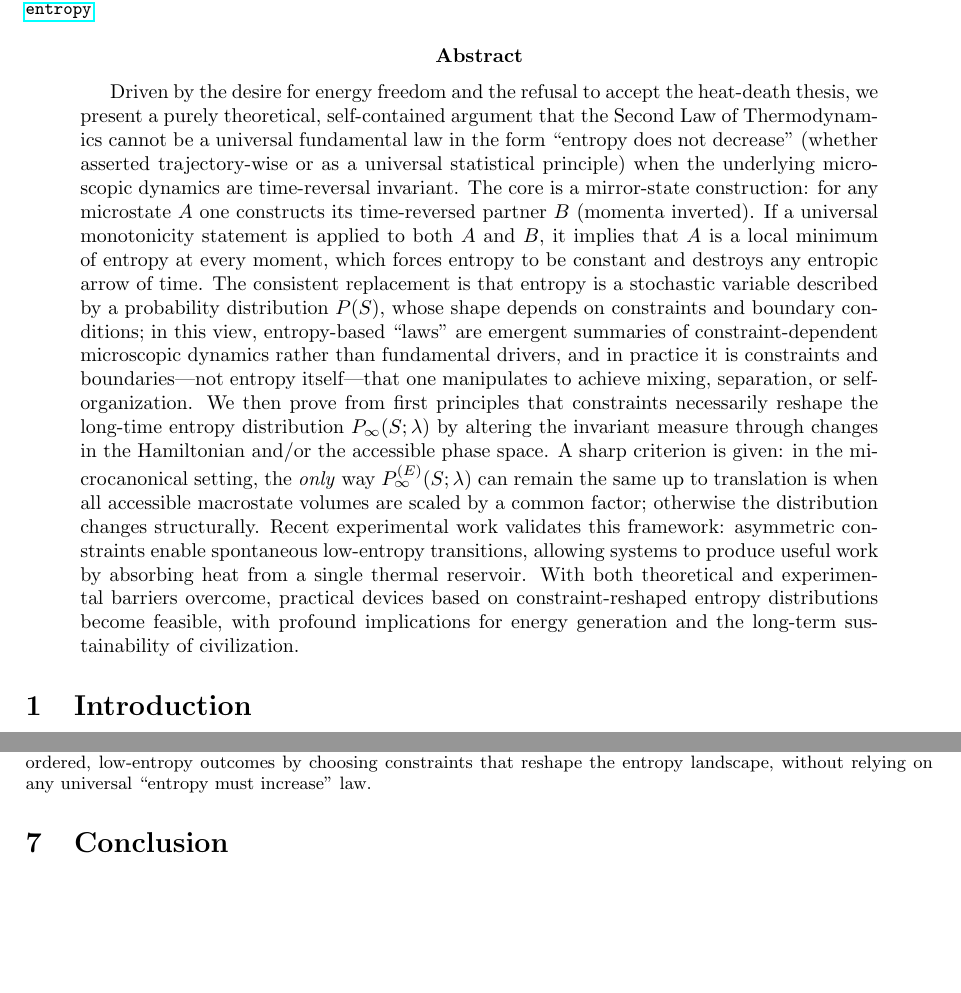
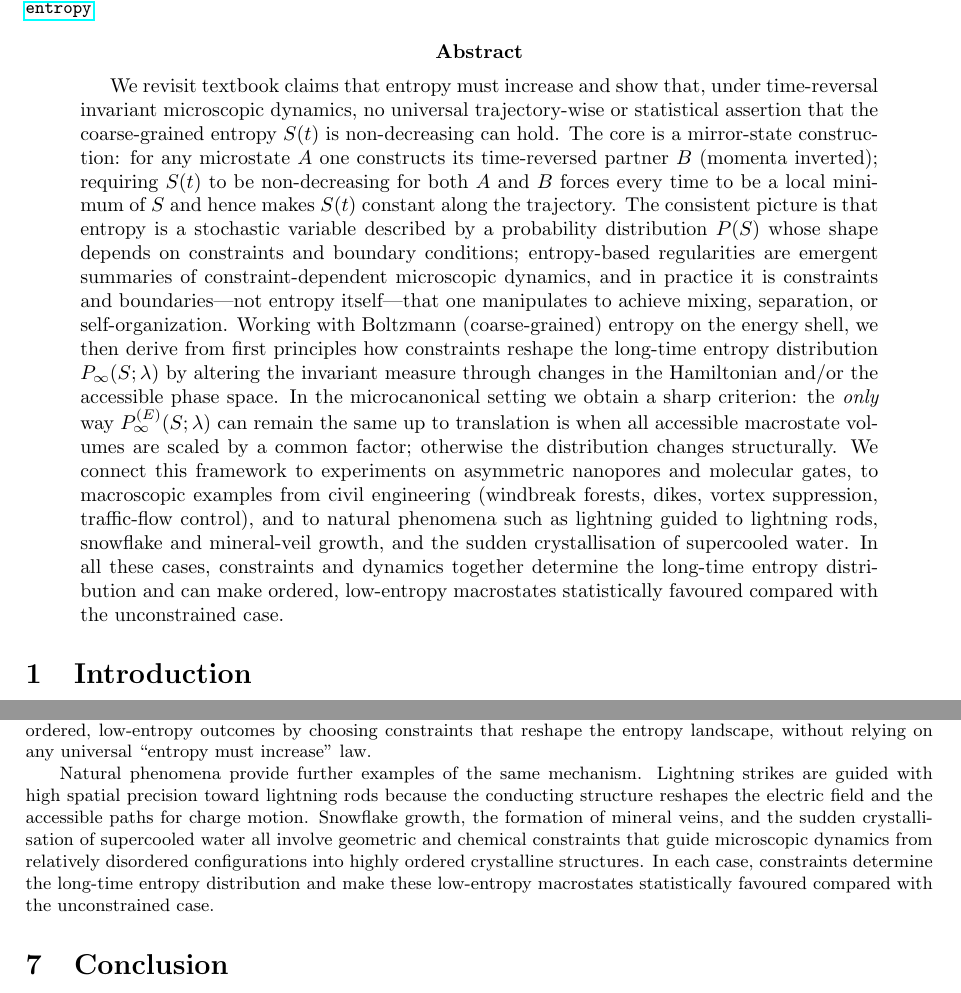
Before and after one commit to tpeng1977/entropy, a LaTeX paper (entropy.tex): two parts of pages 1 and 7 of 8, joined at a grey line, cut so that both start at the same text, the shorter picture padded with empty space. Compiled offline with pdfLaTeX.

Commit message:
new release to arXiv with engineering, natural cases.

```diff
--- a/entropy.tex
+++ b/entropy.tex
@@ -25,34 +25,34 @@ and a First-Principles Proof that Constraints Reshape the Entropy Distribution $
 \noindent\footnotesize The \LaTeX\ source of this manuscript, together with a live FAQ, is available at \url{https://github.com/tpeng1977/entropy}.
 
 \begin{abstract}
-Driven by the desire for energy freedom and the refusal to accept the heat-death
-thesis, we present a purely theoretical, self-contained argument that the Second
-Law of Thermodynamics cannot be a universal fundamental law in the form ``entropy
-does not decrease'' (whether asserted trajectory-wise or as a universal
-statistical principle) when the underlying microscopic dynamics are
-time-reversal invariant.
-The core is a mirror-state construction: for any microstate $A$ one constructs
-its time-reversed partner $B$ (momenta inverted). If a universal monotonicity
-statement is applied to both $A$ and $B$, it implies that $A$ is a local minimum
-of entropy at every moment, which forces entropy to be constant and destroys any
-entropic arrow of time. The consistent replacement is that entropy is a stochastic
-variable described by a probability distribution $P(S)$, whose shape depends on
-constraints and boundary conditions; in this view, entropy-based ``laws'' are
-emergent summaries of constraint-dependent microscopic dynamics rather than
-fundamental drivers, and in practice it is constraints and boundaries---not entropy
-itself---that one manipulates to achieve mixing, separation, or self-organization.
-We then prove from first principles that
-constraints necessarily reshape the long-time entropy distribution
-$P_{\infty}(S;\lambda)$ by altering the invariant measure through changes in the
-Hamiltonian and/or the accessible phase space. A sharp criterion is given: in the
-microcanonical setting, the \emph{only} way $P_{\infty}^{(E)}(S;\lambda)$ can remain
-the same up to translation is when all accessible macrostate volumes are scaled by
-a common factor; otherwise the distribution changes structurally. Recent experimental
-work validates this framework: asymmetric constraints enable spontaneous low-entropy
-transitions, allowing systems to produce useful work by absorbing heat from a single
-thermal reservoir. With both theoretical and experimental barriers overcome, practical
-devices based on constraint-reshaped entropy distributions become feasible, with profound
-implications for energy generation and the long-term sustainability of civilization.
+We revisit textbook claims that entropy must increase and show that, under
+time-reversal invariant microscopic dynamics, no universal trajectory-wise or
+statistical assertion that the coarse-grained entropy $S(t)$ is non-decreasing
+can hold. The core is a mirror-state construction: for any microstate $A$ one
+constructs its time-reversed partner $B$ (momenta inverted); requiring $S(t)$
+to be non-decreasing for both $A$ and $B$ forces every time to be a local
+minimum of $S$ and hence makes $S(t)$ constant along the trajectory. The
+consistent picture is that entropy is a stochastic variable described by a
+probability distribution $P(S)$ whose shape depends on constraints and boundary
+conditions; entropy-based regularities are emergent summaries of
+constraint-dependent microscopic dynamics, and in practice it is constraints
+and boundaries---not entropy itself---that one manipulates to achieve mixing,
+separation, or self-organization.
+Working with Boltzmann (coarse-grained) entropy on the energy shell, we then
+derive from first principles how constraints reshape the long-time entropy
+distribution $P_{\infty}(S;\lambda)$ by altering the invariant measure through
+changes in the Hamiltonian and/or the accessible phase space. In the
+microcanonical setting we obtain a sharp criterion: the \emph{only} way
+$P_{\infty}^{(E)}(S;\lambda)$ can remain the same up to translation is when all
+accessible macrostate volumes are scaled by a common factor; otherwise the
+distribution changes structurally. We connect this framework to experiments on
+asymmetric nanopores and molecular gates, to macroscopic examples from civil
+engineering (windbreak forests, dikes, vortex suppression, traffic-flow
+control), and to natural phenomena such as lightning guided to lightning rods,
+snowflake and mineral-veil growth, and the sudden crystallisation of supercooled
+water. In all these cases, constraints and dynamics together determine the
+long-time entropy distribution and can make ordered, low-entropy macrostates
+statistically favoured compared with the unconstrained case.
 \end{abstract}
 
 \section{Introduction}
@@ -530,6 +530,17 @@ vehicle--road coordination have repeatedly achieved ordered, low-entropy
 outcomes by choosing constraints that reshape the entropy landscape,
 without relying on any universal ``entropy must increase'' law.
 
+Natural phenomena provide further examples of the same mechanism. Lightning
+strikes are guided with high spatial precision toward lightning rods because
+the conducting structure reshapes the electric field and the accessible
+paths for charge motion. Snowflake growth, the formation of mineral veins,
+and the sudden crystallisation of supercooled water all involve geometric
+and chemical constraints that guide microscopic dynamics from relatively
+disordered configurations into highly ordered crystalline structures. In
+each case, constraints determine the long-time entropy distribution and make
+these low-entropy macrostates statistically favoured compared with the
+unconstrained case.
+
 \section{Conclusion}
 
 This work was driven by the desire for energy freedom and the refusal to accept
```
Also changed, not shown: entropy.tex (4 more changed lines).
